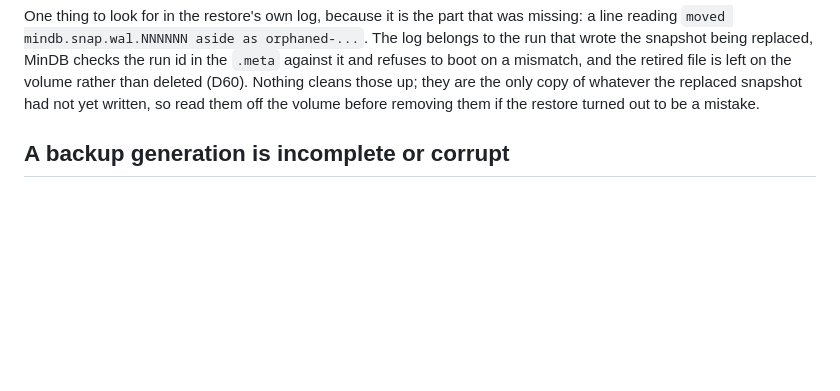
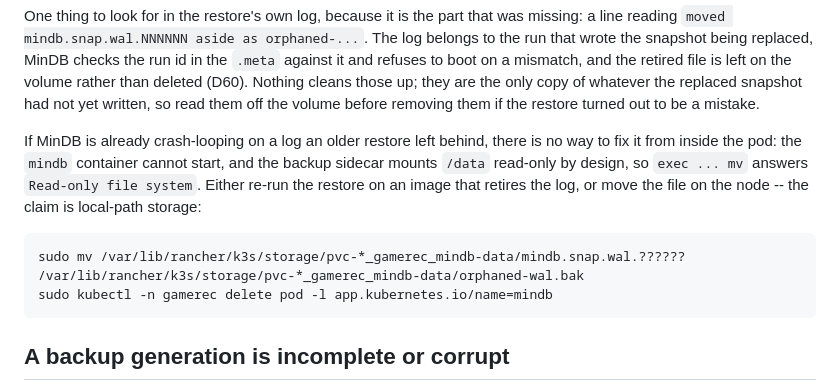
Before and after one commit to DeviousDrops/GameRec, a Markdown page: docs/failure-modes.md, the part around the change. GitHub-like rendering; blank space fills up the shorter version.

````diff
--- a/docs/failure-modes.md
+++ b/docs/failure-modes.md
@@ -69,6 +69,16 @@ being replaced, MinDB checks the run id in the `.meta` against it and refuses to
 the retired file is left on the volume rather than deleted (D60). Nothing cleans those up; they are the
 only copy of whatever the replaced snapshot had not yet written, so read them off the volume before
 removing them if the restore turned out to be a mistake.
+
+If MinDB is already crash-looping on a log an older restore left behind, there is no way to fix it from
+inside the pod: the `mindb` container cannot start, and the backup sidecar mounts `/data` read-only by
+design, so `exec ... mv` answers `Read-only file system`. Either re-run the restore on an image that
+retires the log, or move the file on the node -- the claim is local-path storage:
+
+```
+sudo mv /var/lib/rancher/k3s/storage/pvc-*_gamerec_mindb-data/mindb.snap.wal.??????         /var/lib/rancher/k3s/storage/pvc-*_gamerec_mindb-data/orphaned-wal.bak
+sudo kubectl -n gamerec delete pod -l app.kubernetes.io/name=mindb
+```
 
 ## A backup generation is incomplete or corrupt
 
````
Also changed, not shown: DECISIONS.md (+7 -0 lines).
